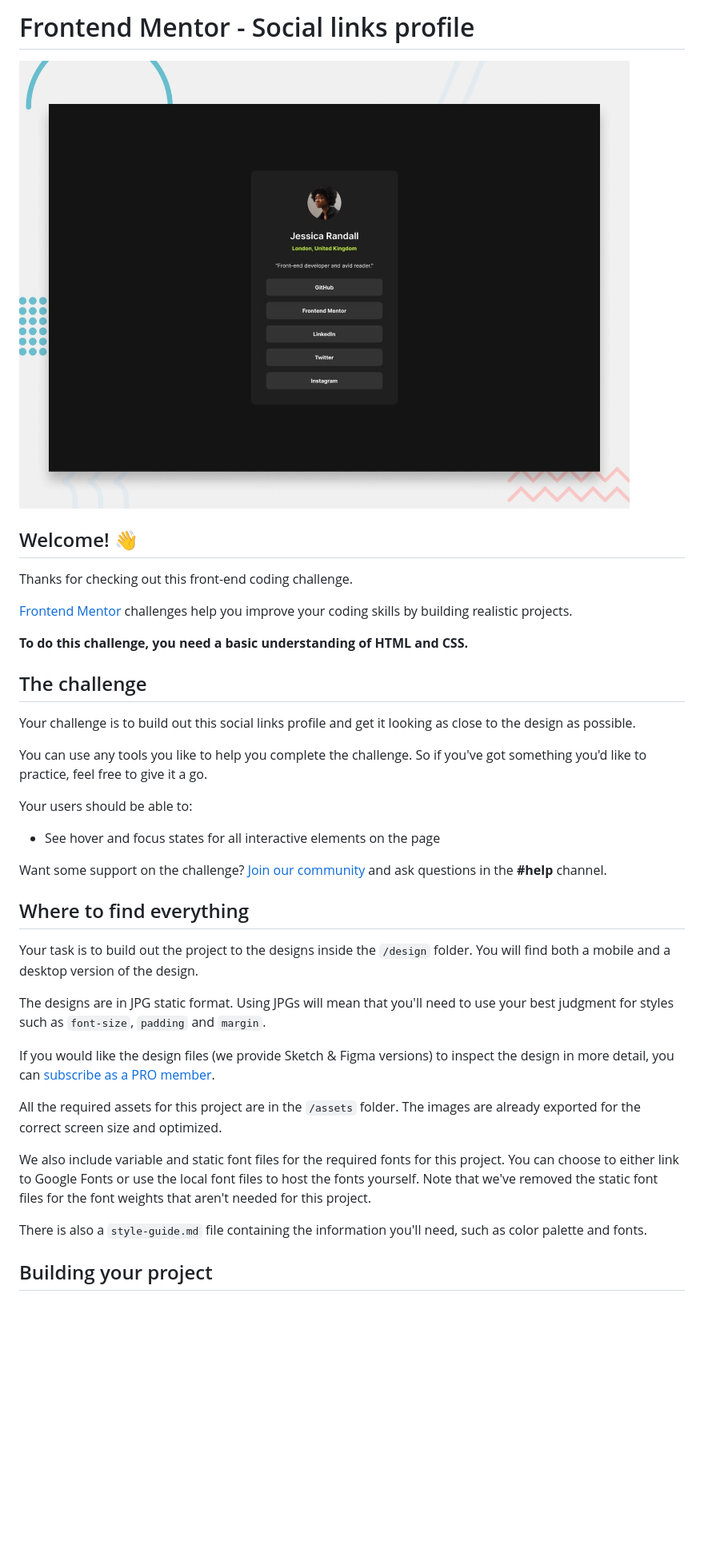
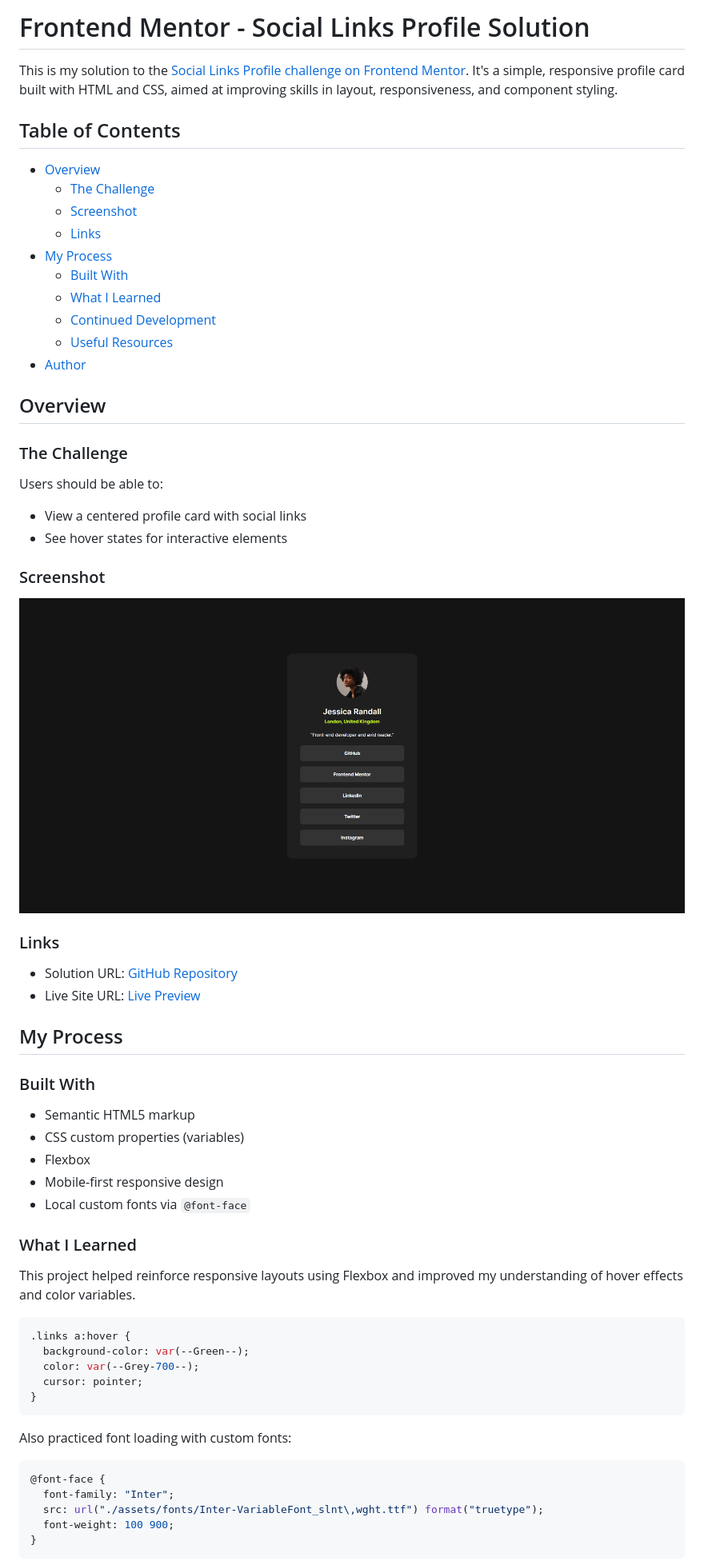
Before and after one commit to LelloX-Dev/social-links-profile-repo, a Markdown page: README.md, the part around one of its changes. Shown at 80% size. Drawn GitHub-style; pictures changed too: design/Screenshot.png (added); blank space fills up the shorter version.

Commit message:
finished project

````diff
--- a/README.md
+++ b/README.md
@@ -1,40 +1,67 @@
-# Frontend Mentor - Social links profile
+# Frontend Mentor - Social Links Profile Solution
 
-![Design preview for the Social links profile coding challenge](./preview.jpg)
+This is my solution to the [Social Links Profile challenge on Frontend Mentor](https://www.frontendmentor.io/challenges/social-links-profile-UG32l9m6dQ). It's a simple, responsive profile card built with HTML and CSS, aimed at improving skills in layout, responsiveness, and component styling.
 
-## Welcome! 👋
+## Table of Contents
 
-Thanks for checking out this front-end coding challenge.
+- [Overview](#overview)
+  - [The Challenge](#the-challenge)
+  - [Screenshot](#screenshot)
+  - [Links](#links)
+- [My Process](#my-process)
+  - [Built With](#built-with)
+  - [What I Learned](#what-i-learned)
+  - [Continued Development](#continued-development)
+  - [Useful Resources](#useful-resources)
+- [Author](#author)
 
-[Frontend Mentor](https://www.frontendmentor.io) challenges help you improve your coding skills by building realistic projects.
+## Overview
 
-**To do this challenge, you need a basic understanding of HTML and CSS.**
+### The Challenge
 
-## The challenge
+Users should be able to:
 
-Your challenge is to build out this social links profile and get it looking as close to the design as possible.
+- View a centered profile card with social links
+- See hover states for interactive elements
 
-You can use any tools you like to help you complete the challenge. So if you've got something you'd like to practice, feel free to give it a go.
+### Screenshot
 
-Your users should be able to:
+![Screenshot](./design/Screenshot.png)
 
-- See hover and focus states for all interactive elements on the page
+### Links
 
-Want some support on the challenge? [Join our community](https://www.frontendmentor.io/community) and ask questions in the **#help** channel.
+- Solution URL: [GitHub Repository](https://github.com/LelloX-Dev/social-links-profile-repo)
+- Live Site URL: [Live Preview](https://lellox-dev.github.io/social-links-profile-repo/)
 
-## Where to find everything
+## My Process
 
-Your task is to build out the project to the designs inside the `/design` folder. You will find both a mobile and a desktop version of the design.
+### Built With
 
-The designs are in JPG static format. Using JPGs will mean that you'll need to use your best judgment for styles such as `font-size`, `padding` and `margin`.
+- Semantic HTML5 markup
+- CSS custom properties (variables)
+- Flexbox
+- Mobile-first responsive design
+- Local custom fonts via `@font-face`
 
-If you would like the design files (we provide Sketch & Figma versions) to inspect the design in more detail, you can [subscribe as a PRO member](https://www.frontendmentor.io/pro).
+### What I Learned
 
-All the required assets for this project are in the `/assets` folder. The images are already exported for the correct screen size and optimized.
+This project helped reinforce responsive layouts using Flexbox and improved my understanding of hover effects and color variables.
 
-We also include variable and static font files for the required fonts for this project. You can choose to either link to Google Fonts or use the local font files to host the fonts yourself. Note that we've removed the static font files for the font weights that aren't needed for this project.
+```css
+.links a:hover {
+  background-color: var(--Green--);
+  color: var(--Grey-700--);
+  cursor: pointer;
+}
+```
 
-There is also a `style-guide.md` file containing the information you'll need, such as color palette and fonts.
+Also practiced font loading with custom fonts:
 
-## Building your project
+```css
+@font-face {
+  font-family: "Inter";
+  src: url("./assets/fonts/Inter-VariableFont_slnt\,wght.ttf") format("truetype");
+  font-weight: 100 900;
+}
+```
 
````
Also changed, not shown: other parts of README.md (+12 -47 lines), README-template.md (deleted, +0 -110 lines), 2 other files.
